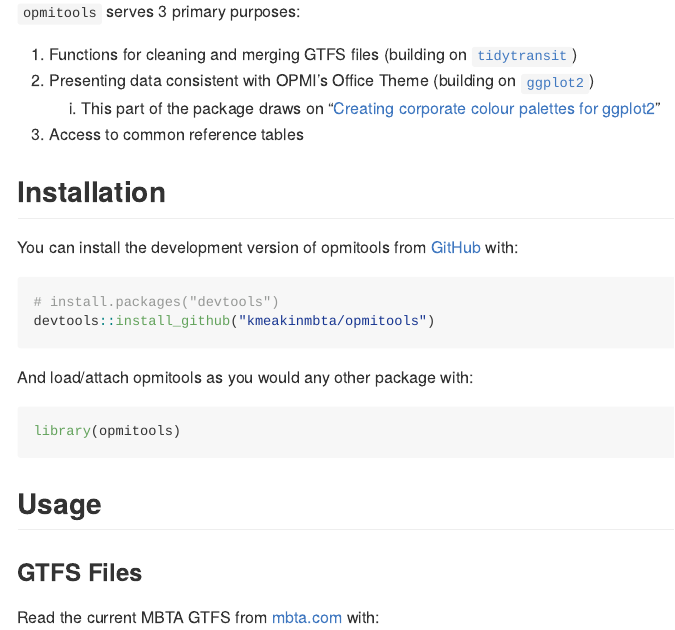
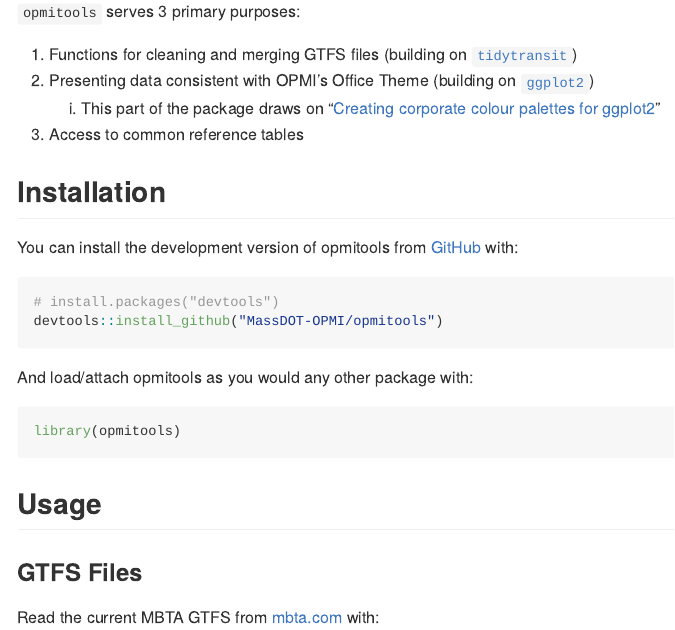
Before and after one commit to MassDOT-OPMI/opmitools, an R Markdown document (README.Rmd): the page in a window 1100 px wide, from 110 px down. Rendered offline with R 4.5, knitr and Pandoc, with nearby package versions; some code elsewhere in the file could not run offline; common packages that the code uses without loading them are loaded.

Commit message:
update readme

````diff
--- a/README.Rmd
+++ b/README.Rmd
@@ -34,7 +34,7 @@
 
 ``` r
 # install.packages("devtools")
-devtools::install_github("kmeakinmbta/opmitools")
+devtools::install_github("MassDOT-OPMI/opmitools")
 ```
 
 And load/attach opmitools as you would any other package with:
````
Also changed, not shown: README.md, 2 other files.
